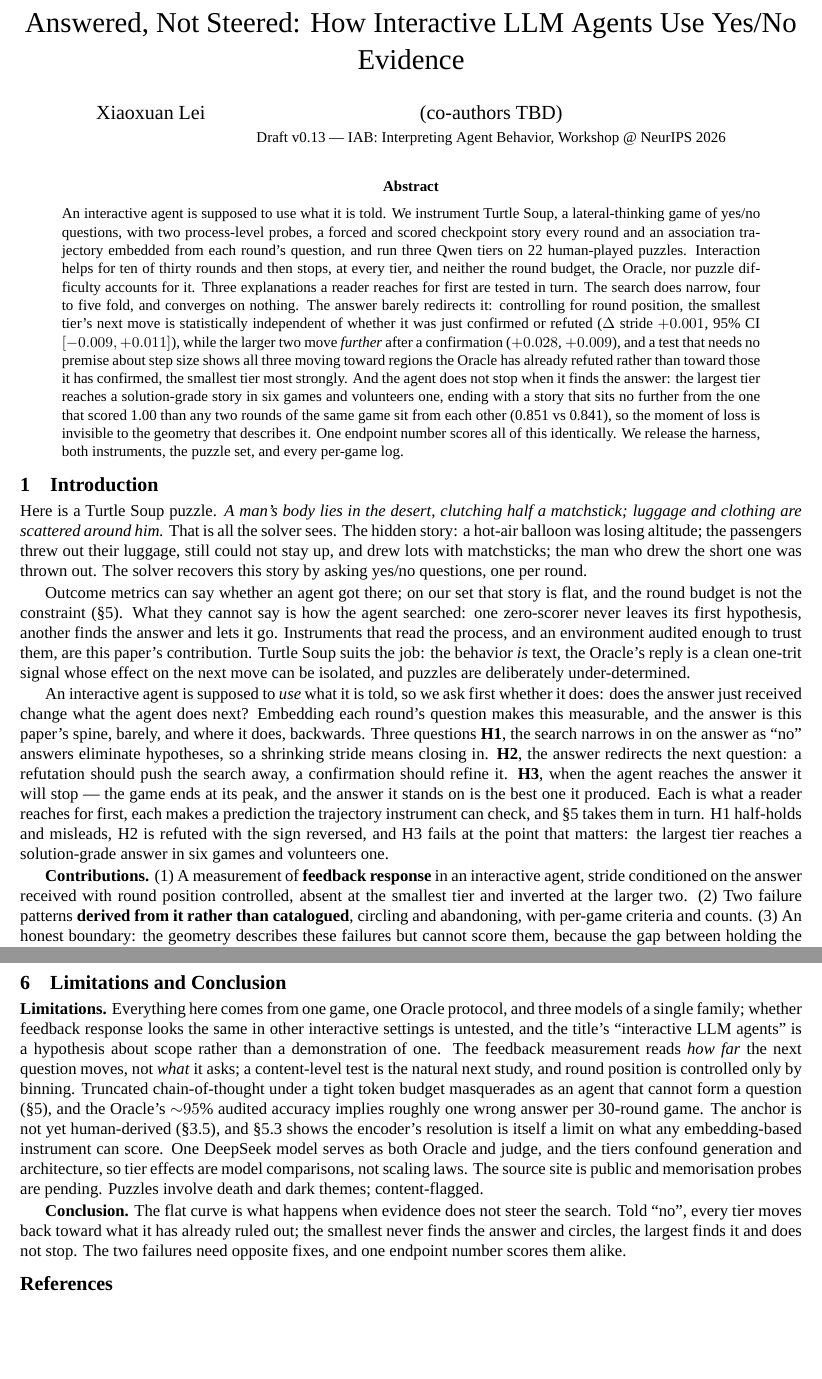
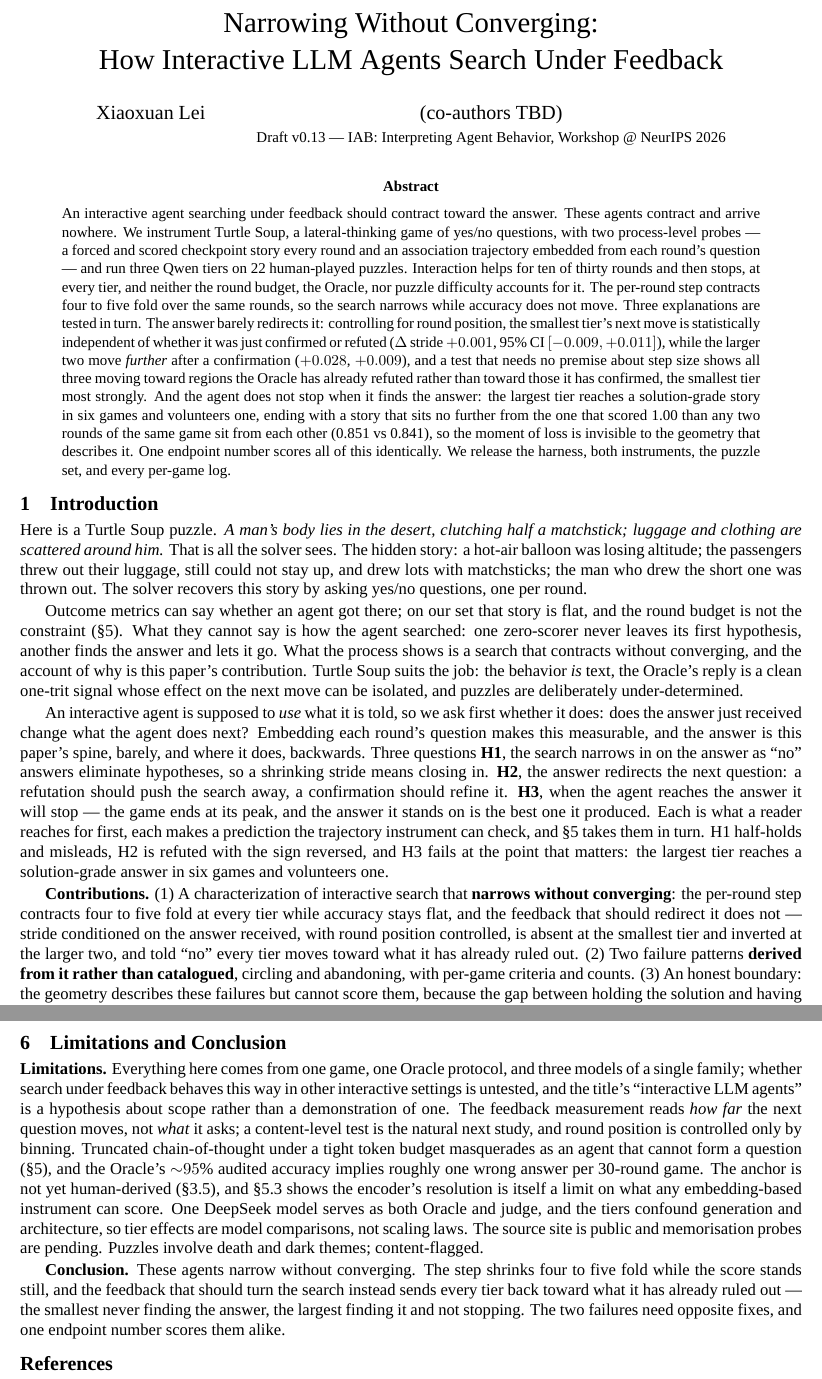
Before and after one commit to RainyFields/Project_Turtle_Soup, a LaTeX paper (docs/paper/iab2026.tex): two parts of pages 1 and 5 of 8, joined at a grey line, cut at the place of the change, the shorter picture padded with empty space. Compiled offline with XeLaTeX; a missing font is replaced by an installed copy or a similar font.

Commit message:
Retitle to the finding, and run that finding through the framing sections
The title had drifted from the paper three times. "Thinking Sideways" named the
task, lateral thinking, a phrase that survives once in the body. "Asked and
Unmoved" was ambiguous about who was asked. "Answered, Not Steered" was accurate
until Section 5.2 was rewritten: these agents are steered, backwards, toward
ground already ruled out, so "not steered" understated it.

"Narrowing Without Converging: How Interactive LLM Agents Search Under
Feedback." The main clause is the phenomenon and holds for all three
hypotheses, not just the first: the search contracts (H1), the feedback that
should turn it pushes it back into covered ground (H2), and it does not halt on
arrival (H3). Converging carries both senses the paper needs, closing on the
answer and being steered toward it. Search rather than responds to the answers,
because only H2 is about the response; H1 and H3 are about the search itself.
The subtitle keeps interactive, which is the object of study, and drops yes/no,
which is an implementation detail of the setting.

Four framing passages now say the same thing as the title, two of which were
still carrying earlier framings. The abstract opens on the phenomenon instead of
burying it mid-paragraph. The introduction claimed instruments and an audited
environment as the contribution, which was true when the audit doctrine stood as
a co-equal thesis and has not been since; it now claims the characterization.
Limitations bounds search under feedback rather than feedback response alone,
matching the wider title. The conclusion lands on the title's sentence.
Contribution one becomes that characterization, with the feedback measurement as
its evidence rather than a parallel claim.

Body now runs twenty lines past page four, up from fifteen: the new opening and
close are longer than what they replace. Trimming is with the co-author.

Co-Authored-By: Claude Opus 5 <noreply@anthropic.com>

```diff
--- a/docs/paper/iab2026.tex
+++ b/docs/paper/iab2026.tex
@@ -26,7 +26,7 @@
 \usepackage{enumitem}
 \setlist{nosep,leftmargin=1.3em}
 
-\title{Answered, Not Steered: How Interactive LLM Agents Use Yes/No Evidence}
+\title{Narrowing Without Converging:\\ How Interactive LLM Agents Search Under Feedback}
 \author{Xiaoxuan Lei \and (co-authors TBD)\\
 \small Draft v0.13 --- IAB: Interpreting Agent Behavior, Workshop @ NeurIPS 2026}
 \date{}
@@ -36,15 +36,16 @@
 \vspace{-1.8em}
 
 \begin{abstract}
-\small\noindent An interactive agent is supposed to use what it is told. We
+\small\noindent An interactive agent searching under feedback should
+contract toward the answer. These agents contract and arrive nowhere. We
 instrument Turtle Soup, a lateral-thinking game of yes/no questions, with two
-process-level probes, a forced and scored checkpoint story every round and an
-association trajectory embedded from each round's question, and run three Qwen
-tiers on 22 human-played puzzles. Interaction helps for ten of thirty rounds and
-then stops, at every tier, and neither the round budget, the Oracle, nor puzzle
-difficulty accounts for it. Three explanations a reader reaches for first are
-tested in turn. The search does narrow, four to five fold, and converges on
-nothing. The answer barely redirects it: controlling for round position, the
+process-level probes --- a forced and scored checkpoint story every round and an
+association trajectory embedded from each round's question --- and run three
+Qwen tiers on 22 human-played puzzles. Interaction helps for ten of thirty
+rounds and then stops, at every tier, and neither the round budget, the Oracle,
+nor puzzle difficulty accounts for it. The per-round step contracts four to five
+fold over the same rounds, so the search narrows while accuracy does not move.
+Three explanations are tested in turn. The answer barely redirects it: controlling for round position, the
 smallest tier's next move is statistically independent of whether it was just
 confirmed or refuted ($\Delta$ stride $+0.001$, 95\% CI $[-0.009, +0.011]$),
 while the larger two move \emph{further} after a confirmation
@@ -70,9 +71,9 @@ this story by asking yes/no questions, one per round.
 Outcome metrics can say whether an agent got there; on our set that story is
 flat, and the round budget is not the constraint (\S\ref{sec:results}). What
 they cannot say is how the agent searched: one zero-scorer never leaves its
-first hypothesis, another finds the answer and lets it go. Instruments that
-read the process, and an environment audited enough to trust them, are this
-paper's contribution. Turtle Soup suits the job: the behavior \emph{is} text, the Oracle's reply is
+first hypothesis, another finds the answer and lets it go. What the process shows is a search that
+contracts without converging, and the account of why is this paper's
+contribution. Turtle Soup suits the job: the behavior \emph{is} text, the Oracle's reply is
 a clean one-trit signal whose effect on the next move can be isolated, and
 puzzles are deliberately under-determined.
 
@@ -101,10 +102,12 @@ them in turn. H1 half-holds and misleads, H2 is refuted with the sign reversed,
 and H3 fails at the point that matters: the largest tier reaches a solution-grade
 answer in six games and volunteers one.
 
-\textbf{Contributions.} (1)~A measurement of \textbf{feedback response} in an
-interactive agent, stride conditioned on the answer received with round
-position controlled, absent at the smallest tier and inverted at the larger
-two. (2)~Two failure patterns \textbf{derived from it rather than catalogued},
+\textbf{Contributions.} (1)~A characterization of interactive search that
+\textbf{narrows without converging}: the per-round step contracts four to five
+fold at every tier while accuracy stays flat, and the feedback that should
+redirect it does not --- stride conditioned on the answer received, with round
+position controlled, is absent at the smallest tier and inverted at the larger
+two, and told ``no'' every tier moves toward what it has already ruled out. (2)~Two failure patterns \textbf{derived from it rather than catalogued},
 circling and abandoning, with per-game criteria and counts. (3)~An honest
 boundary: the geometry describes these failures but cannot score them, because
 the gap between holding the solution and having lost it is no larger than
@@ -334,7 +337,7 @@ geometry says \emph{how} an agent fails, not how well it will score.
 
 \section{Limitations and Conclusion}
 \textbf{Limitations.} Everything here comes from one game, one Oracle protocol,
-and three models of a single family; whether feedback response looks the same in
+and three models of a single family; whether search under feedback behaves this way in
 other interactive settings is untested, and the title's ``interactive LLM
 agents'' is a hypothesis about scope rather than a demonstration of one. The feedback measurement reads \emph{how far} the next
 question moves, not \emph{what} it asks; a content-level test is the natural
@@ -349,11 +352,12 @@ generation and architecture, so tier effects are model comparisons, not scaling
 laws. The source site is public and memorisation probes are pending. Puzzles
 involve death and dark themes; content-flagged.
 
-\textbf{Conclusion.} The flat curve is what happens when evidence does not steer
-the search. Told ``no'', every tier moves back toward what it has already ruled
-out; the smallest never finds the answer and circles, the largest finds it and
-does not stop. The two failures need opposite fixes, and one endpoint number
-scores them alike.
+\textbf{Conclusion.} These agents narrow without converging. The step shrinks
+four to five fold while the score stands still, and the feedback that should
+turn the search instead sends every tier back toward what it has already ruled
+out --- the smallest never finding the answer, the largest finding it and not
+stopping. The two failures need opposite fixes, and one endpoint number scores
+them alike.
 
 \begin{thebibliography}{9}\small
 \bibitem{turtlebench} Q.~Yu \emph{et al.} TurtleBench: Evaluating Top Language Models via Real-World Yes/No Puzzles. arXiv:2410.05262.
```
Also changed, not shown: docs/paper/iab2026.pdf.
